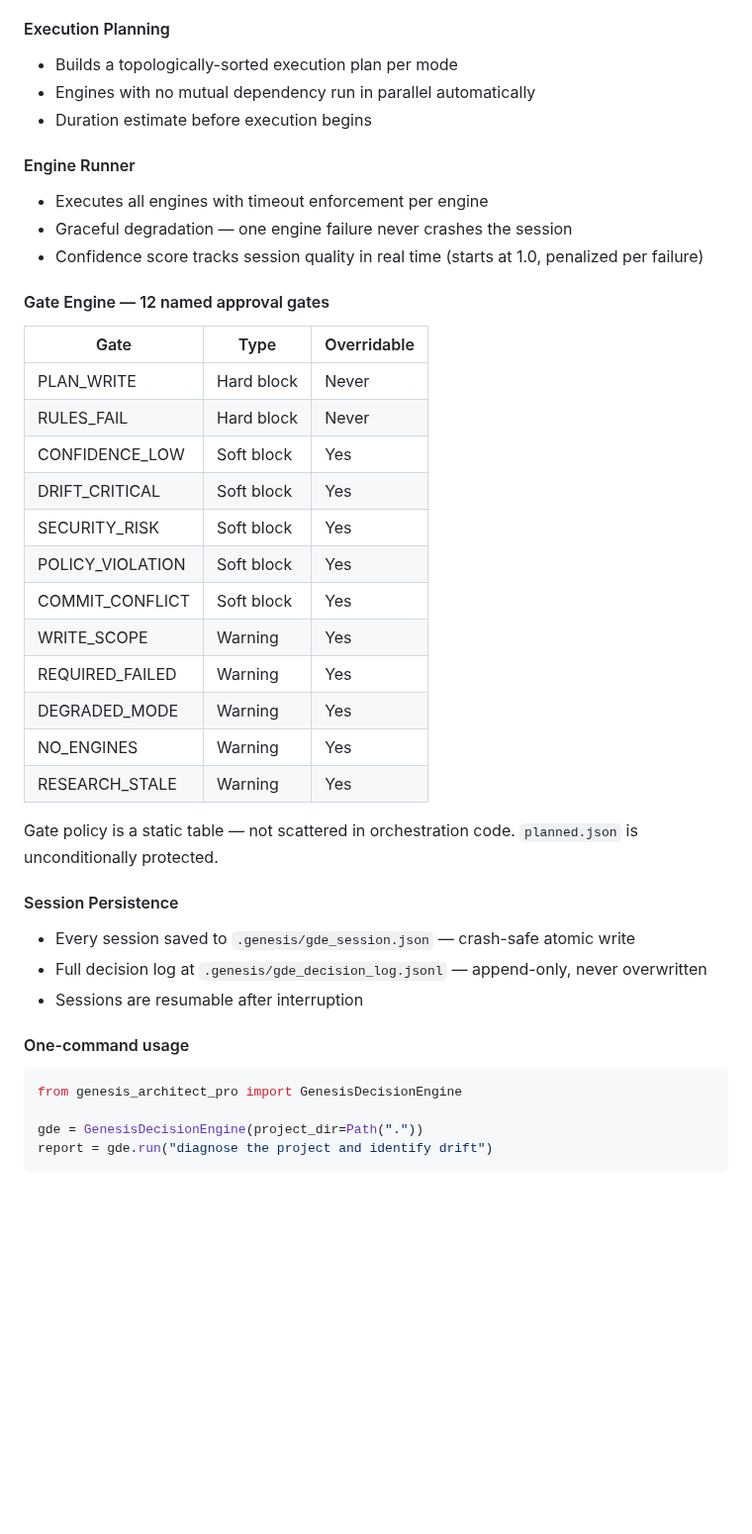
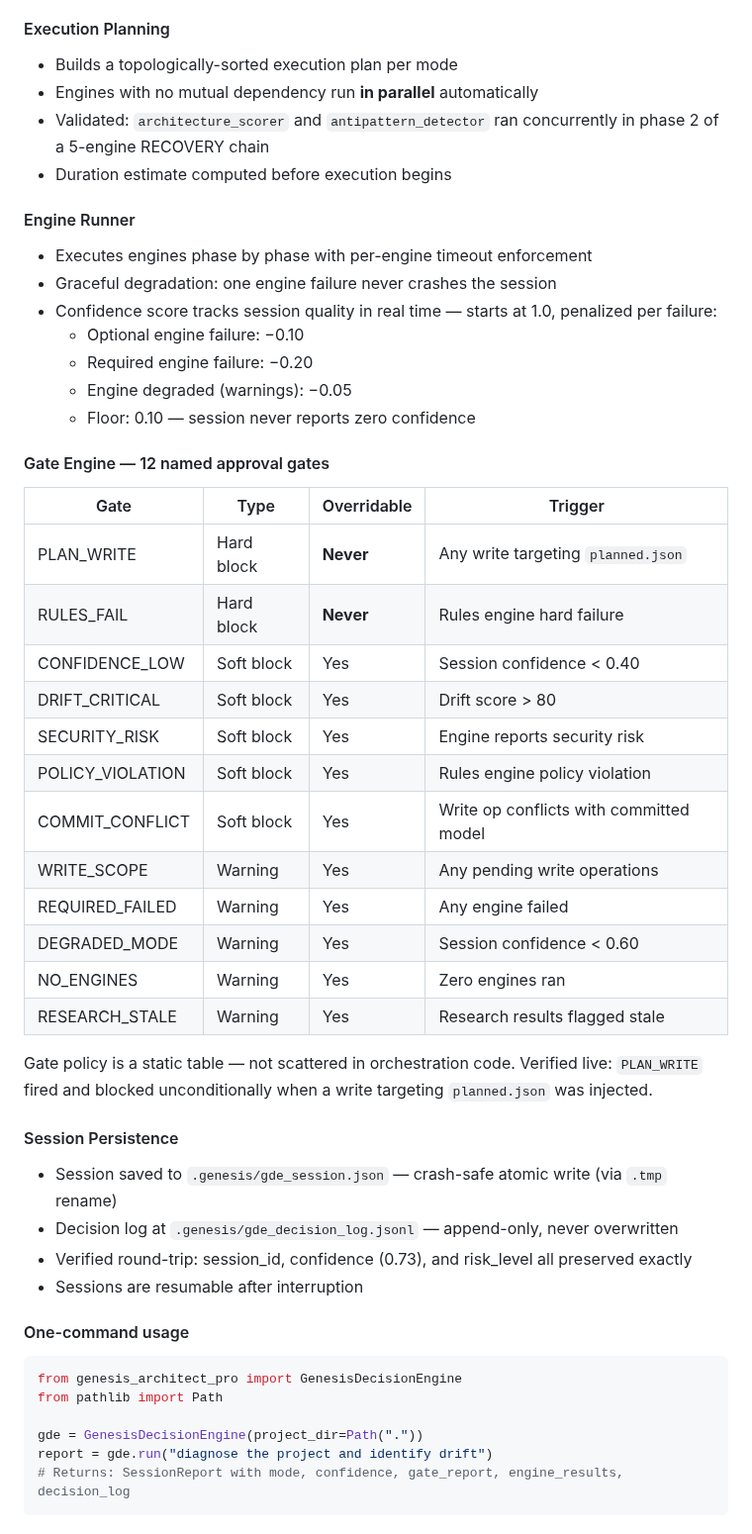
Before and after one commit to maioio/genesis-architect, a Markdown page: docs/WEBSITE_UPDATE_REPORT_v6.1.0.md, the part around one of its changes. Shown at 99% size. GitHub-like rendering; blank space fills up the shorter version.

````diff
--- a/docs/WEBSITE_UPDATE_REPORT_v6.1.0.md
+++ b/docs/WEBSITE_UPDATE_REPORT_v6.1.0.md
@@ -107,42 +110,50 @@ The GDE is the permanent central brain of Genesis Architect PRO. Every engine
 
 #### Execution Planning
 - Builds a topologically-sorted execution plan per mode
-- Engines with no mutual dependency run in parallel automatically
-- Duration estimate before execution begins
+- Engines with no mutual dependency run **in parallel** automatically
+- Validated: `architecture_scorer` and `antipattern_detector` ran concurrently in phase 2 of a 5-engine RECOVERY chain
+- Duration estimate computed before execution begins
 
 #### Engine Runner
-- Executes all engines with timeout enforcement per engine
-- Graceful degradation — one engine failure never crashes the session
-- Confidence score tracks session quality in real time (starts at 1.0, penalized per failure)
+- Executes engines phase by phase with per-engine timeout enforcement
+- Graceful degradation: one engine failure never crashes the session
+- Confidence score tracks session quality in real time — starts at 1.0, penalized per failure:
+  - Optional engine failure: −0.10
+  - Required engine failure: −0.20
+  - Engine degraded (warnings): −0.05
+  - Floor: 0.10 — session never reports zero confidence
 
 #### Gate Engine — 12 named approval gates
 
-| Gate | Type | Overridable |
-|---|---|---|
-| PLAN_WRITE | Hard block | Never |
-| RULES_FAIL | Hard block | Never |
-| CONFIDENCE_LOW | Soft block | Yes |
-| DRIFT_CRITICAL | Soft block | Yes |
-| SECURITY_RISK | Soft block | Yes |
-| POLICY_VIOLATION | Soft block | Yes |
-| COMMIT_CONFLICT | Soft block | Yes |
-| WRITE_SCOPE | Warning | Yes |
-| REQUIRED_FAILED | Warning | Yes |
-| DEGRADED_MODE | Warning | Yes |
-| NO_ENGINES | Warning | Yes |
-| RESEARCH_STALE | Warning | Yes |
+| Gate | Type | Overridable | Trigger |
+|---|---|---|---|
+| PLAN_WRITE | Hard block | **Never** | Any write targeting `planned.json` |
+| RULES_FAIL | Hard block | **Never** | Rules engine hard failure |
+| CONFIDENCE_LOW | Soft block | Yes | Session confidence < 0.40 |
+| DRIFT_CRITICAL | Soft block | Yes | Drift score > 80 |
+| SECURITY_RISK | Soft block | Yes | Engine reports security risk |
+| POLICY_VIOLATION | Soft block | Yes | Rules engine policy violation |
+| COMMIT_CONFLICT | Soft block | Yes | Write op conflicts with committed model |
+| WRITE_SCOPE | Warning | Yes | Any pending write operations |
+| REQUIRED_FAILED | Warning | Yes | Any engine failed |
+| DEGRADED_MODE | Warning | Yes | Session confidence < 0.60 |
+| NO_ENGINES | Warning | Yes | Zero engines ran |
+| RESEARCH_STALE | Warning | Yes | Research results flagged stale |
 
-Gate policy is a static table — not scattered in orchestration code. `planned.json` is unconditionally protected.
+Gate policy is a static table — not scattered in orchestration code. Verified live: `PLAN_WRITE` fired and blocked unconditionally when a write targeting `planned.json` was injected.
 
 #### Session Persistence
-- Every session saved to `.genesis/gde_session.json` — crash-safe atomic write
-- Full decision log at `.genesis/gde_decision_log.jsonl` — append-only, never overwritten
+- Session saved to `.genesis/gde_session.json` — crash-safe atomic write (via `.tmp` rename)
+- Decision log at `.genesis/gde_decision_log.jsonl` — append-only, never overwritten
+- Verified round-trip: session_id, confidence (0.73), and risk_level all preserved exactly
 - Sessions are resumable after interruption
 
 #### One-command usage
 ```python
 from genesis_architect_pro import GenesisDecisionEngine
+from pathlib import Path
 
 gde = GenesisDecisionEngine(project_dir=Path("."))
 report = gde.run("diagnose the project and identify drift")
+# Returns: SessionReport with mode, confidence, gate_report, engine_results, decision_log
 ```
````
Also changed, not shown: other parts of docs/WEBSITE_UPDATE_REPORT_v6.1.0.md (+64 -47 lines).
